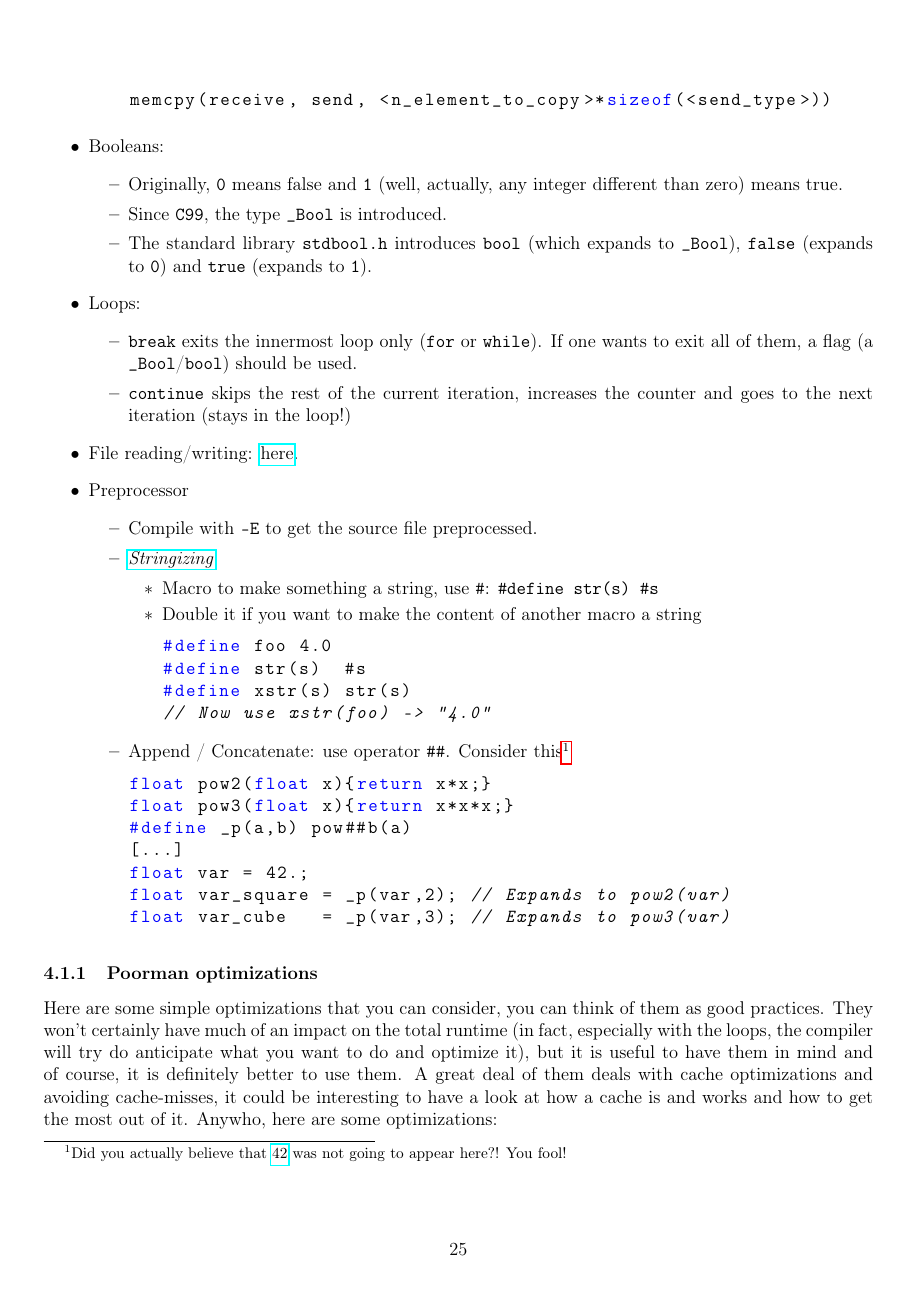
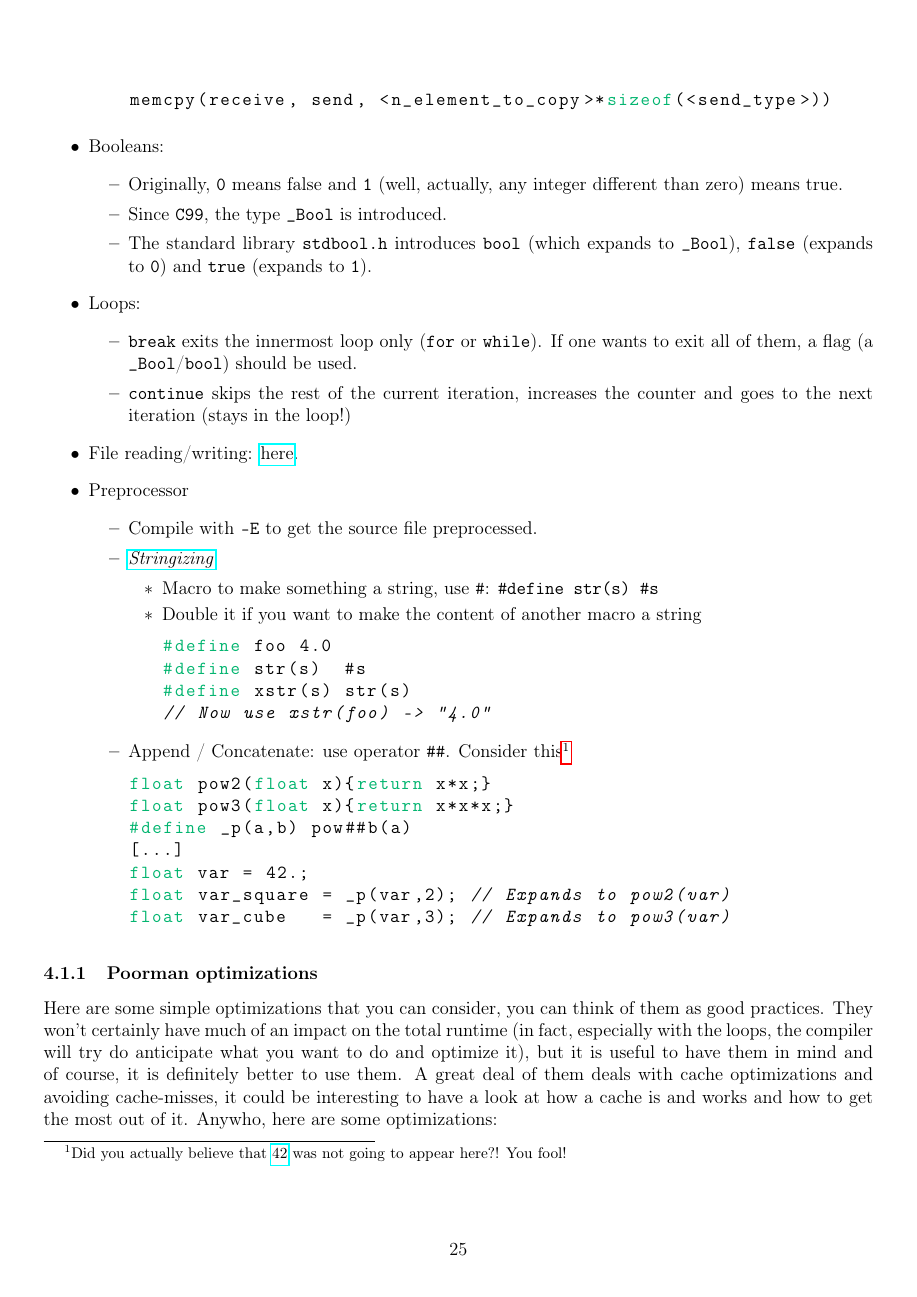
Before and after one commit to RiMillo/tips, a LaTeX document (tips.tex): page 25 of 51. Compiled offline with pdfLaTeX.

Commit message:
chore: New keyword color

```diff
--- a/tips.tex
+++ b/tips.tex
@@ -22,6 +22,7 @@
 
 \usepackage{xcolor}
 \definecolor{BlueX}{RGB}{0,62,92}
+\xdefinecolor{lGreenRT}{RGB}{0,180,110}
 
 \usepackage[top=2cm, bottom=2cm, left=1cm, right=1cm]{geometry}
 
@@ -29,7 +30,7 @@
 \usepackage{listings}
 \lstset{%
   basicstyle=\ttfamily,
-  keywordstyle=\color{blue},
+  keywordstyle=\color{lGreenRT},
 }
 \usepackage[normalem]{ulem}
 
```
